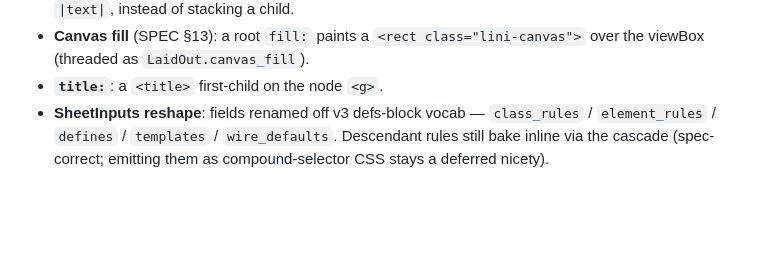
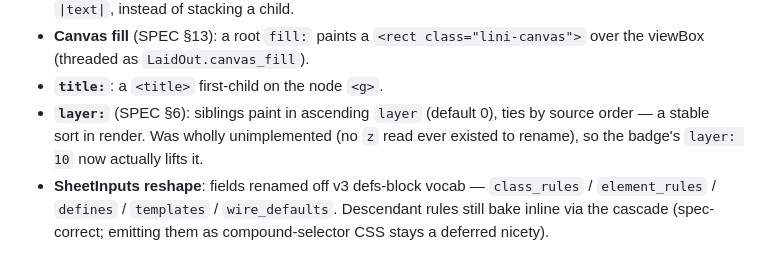
Before and after one commit to monfa-red/lini, a Markdown page: PLAN.md, the part around the change. GitHub-like rendering; blank space fills up the shorter version.

Commit message:
docs: mark Phase 5 (render) done; record findings + deferrals

```diff
--- a/PLAN.md
+++ b/PLAN.md
@@ -302,6 +302,9 @@ dot-path wires). The work:
 - **Canvas fill** (SPEC §13): a root `fill:` paints a `<rect class="lini-canvas">`
   over the viewBox (threaded as `LaidOut.canvas_fill`).
 - **`title:`**: a `<title>` first-child on the node `<g>`.
+- **`layer:`** (SPEC §6): siblings paint in ascending `layer` (default 0), ties
+  by source order — a stable sort in render. Was wholly unimplemented (no `z`
+  read ever existed to rename), so the badge's `layer: 10` now actually lifts it.
 - **SheetInputs reshape**: fields renamed off v3 defs-block vocab —
   `class_rules` / `element_rules` / `defines` / `templates` / `wire_defaults`.
   Descendant rules still bake inline via the cascade (spec-correct; emitting
```
